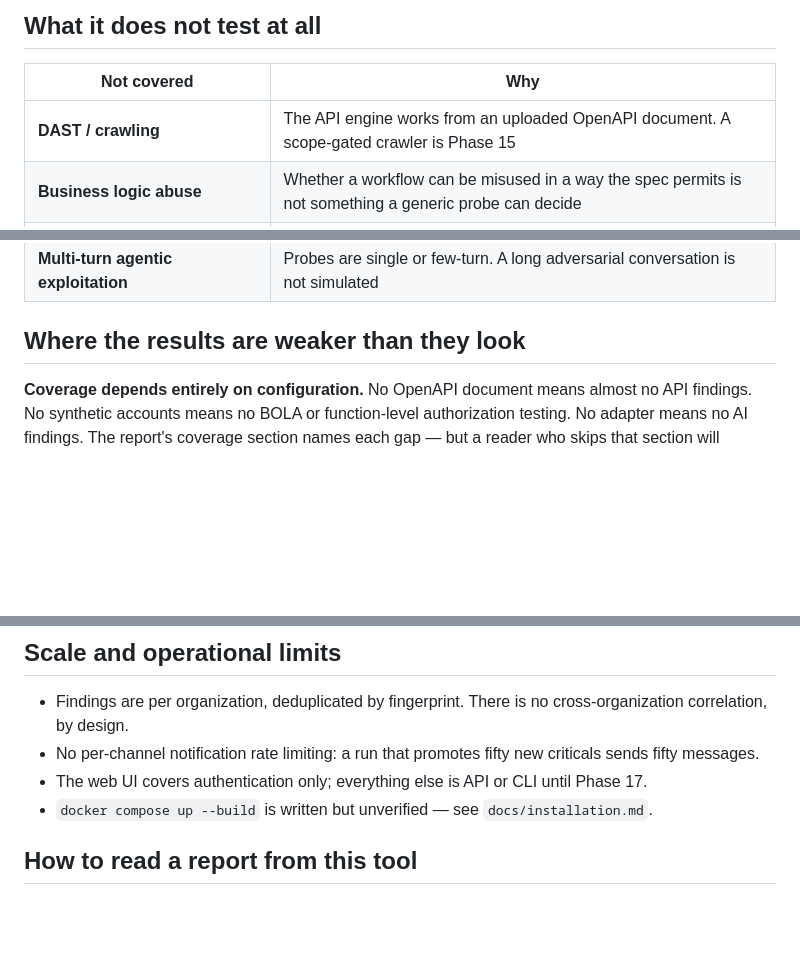
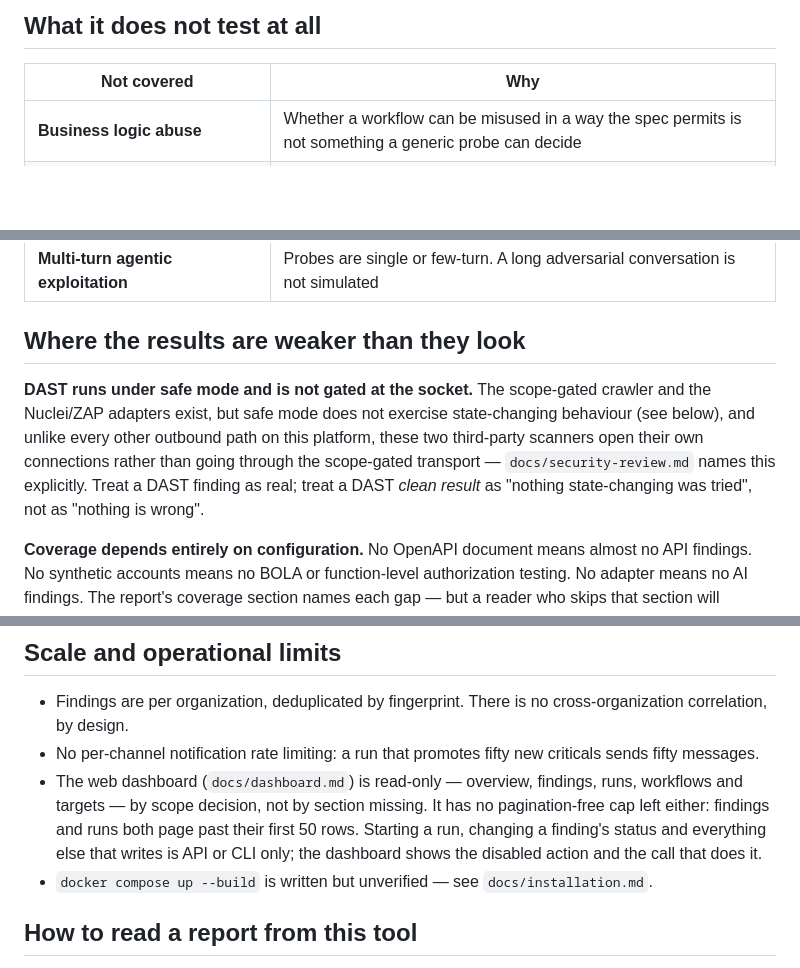
Before and after one commit to joeabur/Generative-AI-Risk-Identification-Security-Testing-Platform, a Markdown page: docs/limitations.md, 3 parts joined by grey strips. GitHub-like rendering; blank space fills up the shorter version.

```diff
--- a/docs/limitations.md
+++ b/docs/limitations.md
@@ -8,7 +8,6 @@ users to assume it has none.
 
 | Not covered | Why |
 |---|---|
-| **DAST / crawling** | The API engine works from an uploaded OpenAPI document. A scope-gated crawler is Phase 15 |
 | **Business logic abuse** | Whether a workflow can be misused in a way the spec permits is not something a generic probe can decide |
 | **Client-side / browser security** | No DOM, no JavaScript execution, no XSS-in-browser verification |
 | **Authentication protocol flaws** | OAuth/OIDC/SAML implementation weaknesses are not probed |
@@ -18,6 +17,14 @@ users to assume it has none.
 | **Multi-turn agentic exploitation** | Probes are single or few-turn. A long adversarial conversation is not simulated |
 
 ## Where the results are weaker than they look
+
+**DAST runs under safe mode and is not gated at the socket.** The scope-gated
+crawler and the Nuclei/ZAP adapters exist, but safe mode does not exercise
+state-changing behaviour (see below), and unlike every other outbound path on
+this platform, these two third-party scanners open their own connections
+rather than going through the scope-gated transport — `docs/security-review.md`
+names this explicitly. Treat a DAST finding as real; treat a DAST *clean
+result* as "nothing state-changing was tried", not as "nothing is wrong".
 
 **Coverage depends entirely on configuration.** No OpenAPI document means almost
 no API findings. No synthetic accounts means no BOLA or function-level
@@ -82,8 +89,12 @@ to skim past in a long report.
   cross-organization correlation, by design.
 - No per-channel notification rate limiting: a run that promotes fifty new
   criticals sends fifty messages.
-- The web UI covers authentication only; everything else is API or CLI until
-  Phase 17.
+- The web dashboard (`docs/dashboard.md`) is read-only — overview, findings,
+  runs, workflows and targets — by scope decision, not by section missing.
+  It has no pagination-free cap left either: findings and runs both page
+  past their first 50 rows. Starting a run, changing a finding's status and
+  everything else that writes is API or CLI only; the dashboard shows the
+  disabled action and the call that does it.
 - `docker compose up --build` is written but unverified — see
   `docs/installation.md`.
 
```
Also changed, not shown: CHANGELOG.md (+46 -6 lines).
